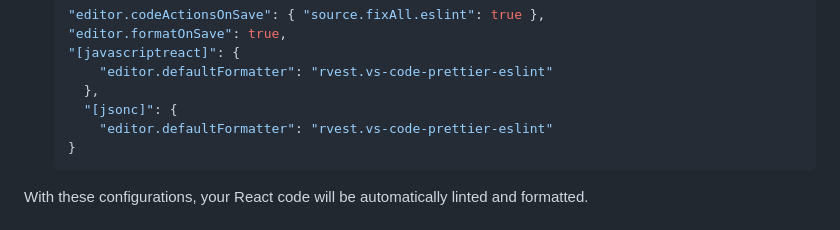
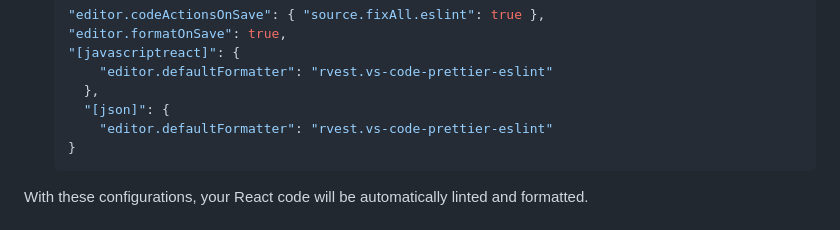
Before and after one commit to qualabs/video-headline, a Markdown page: README.md, the part around the change. Rendered like a GitHub page.

Commit message:
Fixed line 146 of the readme

````diff
--- a/README.md
+++ b/README.md
@@ -143,7 +143,7 @@ Follow the steps below to set up ESLint for linting React code in Visual Studio
     "[javascriptreact]": {
     	"editor.defaultFormatter": "rvest.vs-code-prettier-eslint"
 	  },
-	  "[jsonc]": {
+	  "[json]": {
     	"editor.defaultFormatter": "rvest.vs-code-prettier-eslint"
     }
     ```
````
